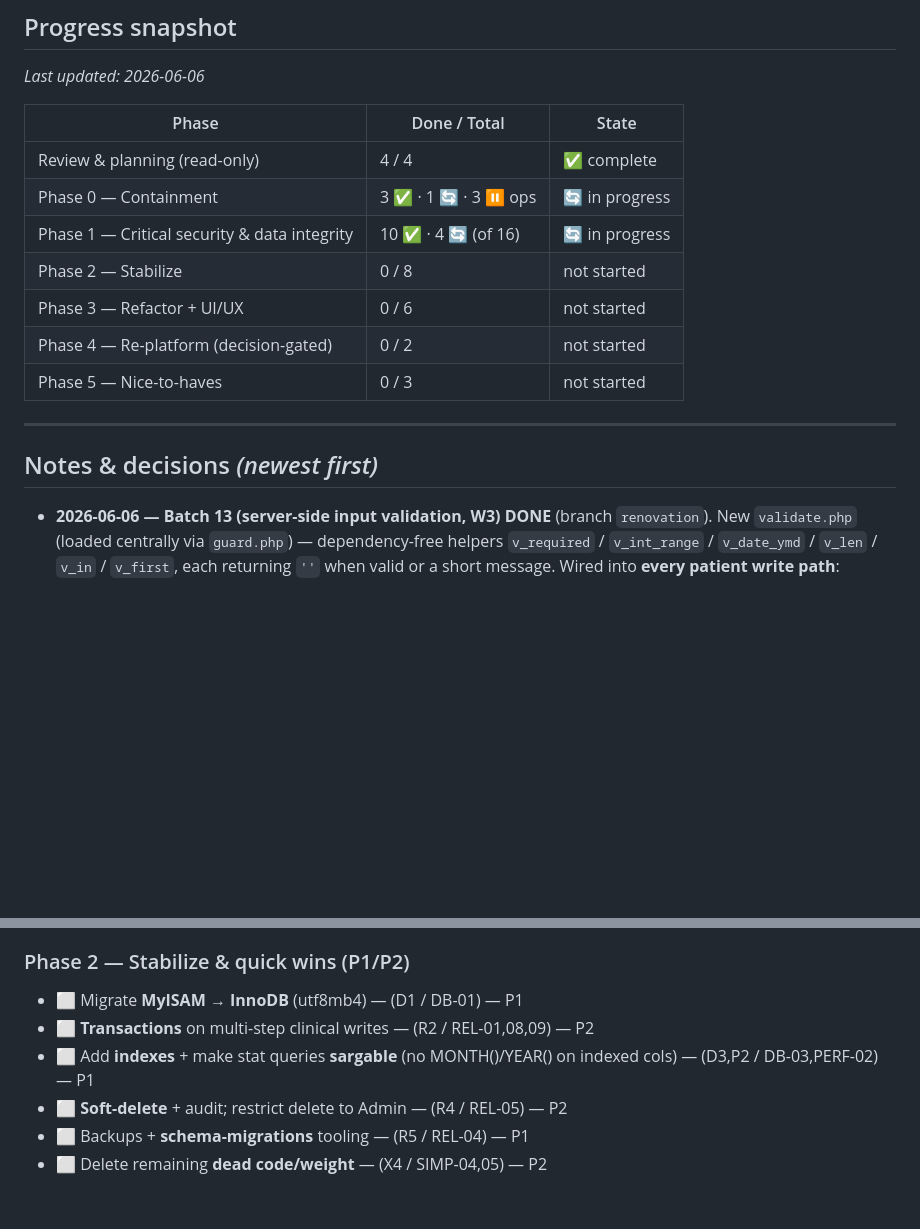
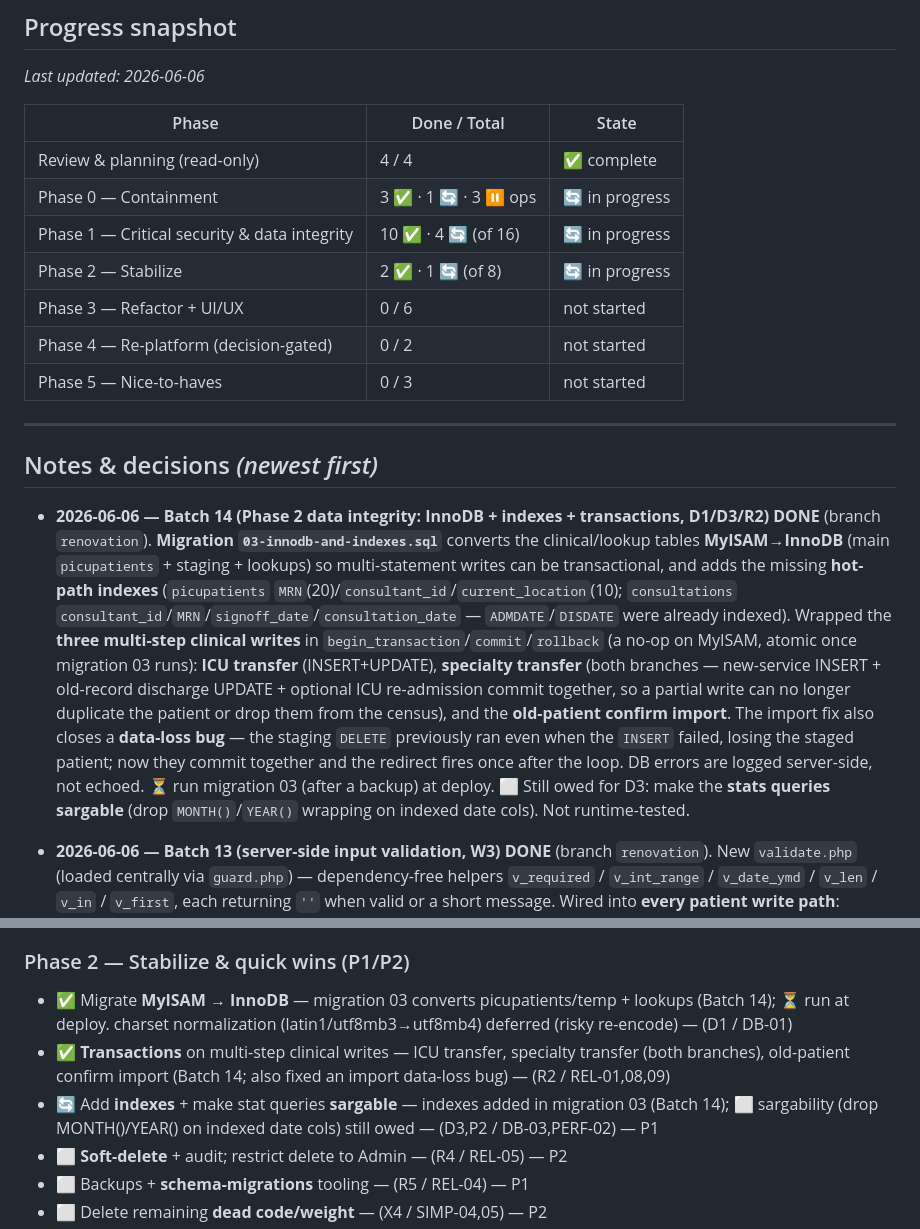
Before and after one commit to ahmedsk2/dmc-patient-flow-hub, a Markdown page: PROJECT-TRACKER.md, 2 parts joined by grey strips. Rendered like a GitHub page; blank space fills up the shorter version.

Commit message:
docs(tracker): record Batch 14 (Phase 2 InnoDB/indexes/transactions)
Co-Authored-By: Claude Opus 4.8 (1M context) <noreply@anthropic.com>

```diff
--- a/PROJECT-TRACKER.md
+++ b/PROJECT-TRACKER.md
@@ -18,7 +18,7 @@ _Last updated: 2026-06-06_
 | Review & planning (read-only) | 4 / 4 | ✅ complete |
 | Phase 0 — Containment | 3 ✅ · 1 🔄 · 3 ⏸️ ops | 🔄 in progress |
 | Phase 1 — Critical security & data integrity | 10 ✅ · 4 🔄 (of 16) | 🔄 in progress |
-| Phase 2 — Stabilize | 0 / 8 | not started |
+| Phase 2 — Stabilize | 2 ✅ · 1 🔄 (of 8) | 🔄 in progress |
 | Phase 3 — Refactor + UI/UX | 0 / 6 | not started |
 | Phase 4 — Re-platform (decision-gated) | 0 / 2 | not started |
 | Phase 5 — Nice-to-haves | 0 / 3 | not started |
@@ -26,6 +26,8 @@ _Last updated: 2026-06-06_
 ---
 
 ## Notes & decisions  _(newest first)_
+
+- **2026-06-06 — Batch 14 (Phase 2 data integrity: InnoDB + indexes + transactions, D1/D3/R2) DONE** (branch `renovation`). **Migration `03-innodb-and-indexes.sql`** converts the clinical/lookup tables **MyISAM→InnoDB** (main `picupatients` + staging + lookups) so multi-statement writes can be transactional, and adds the missing **hot-path indexes** (`picupatients` `MRN`(20)/`consultant_id`/`current_location`(10); `consultations` `consultant_id`/`MRN`/`signoff_date`/`consultation_date` — `ADMDATE`/`DISDATE` were already indexed). Wrapped the **three multi-step clinical writes** in `begin_transaction`/`commit`/`rollback` (a no-op on MyISAM, atomic once migration 03 runs): **ICU transfer** (INSERT+UPDATE), **specialty transfer** (both branches — new-service INSERT + old-record discharge UPDATE + optional ICU re-admission commit together, so a partial write can no longer duplicate the patient or drop them from the census), and the **old-patient confirm import**. The import fix also closes a **data-loss bug** — the staging `DELETE` previously ran even when the `INSERT` failed, losing the staged patient; now they commit together and the redirect fires once after the loop. DB errors are logged server-side, not echoed. ⏳ run migration 03 (after a backup) at deploy. ⬜ Still owed for D3: make the **stats queries sargable** (drop `MONTH()`/`YEAR()` wrapping on indexed date cols). Not runtime-tested.
 
 - **2026-06-06 — Batch 13 (server-side input validation, W3) DONE** (branch `renovation`). New `validate.php` (loaded centrally via `guard.php`) — dependency-free helpers `v_required` / `v_int_range` / `v_date_ymd` / `v_len` / `v_in` / `v_first`, each returning `''` when valid or a short message. Wired into **every patient write path**: **admission** (`dmc-patients-add.php` — gender enum, age 0–150, valid `YYYY-MM-DD` admission date, required identity/location/admitted-from); the **two inline list edits** (`dmc-patients-update.php` + `dmc-new-patients-update.php` — validate **only the changed field** via `attribChanged` so an unrelated edit is never blocked by other stored fields; reject → echo `Error:` → Batch-12 red flash + write skipped); the **three discharge submits** (date / status / destination / type); and **modify** (full record + added the previously-missing `audit_log('patient.modify')` — identity edits were unaudited). Conservative by design — rejects only clearly-invalid input and stays **permissive about MRN/name characters** (canonical MRN format is CLIN-09); does **not** enforce clinical business rules. **W-series (W1–W4) COMPLETE.** ⏸️ Deferred: light validation on consultation-add. Not runtime-tested.
 
@@ -99,9 +101,9 @@ _(Add new notes/decisions above this line as we go.)_
 - ✅ **Server-side + typed input validation** — `validate.php` helpers wired into admission, both inline edits (changed-field only), 3 discharge submits + modify (Batch 13) — (W3 / UX-03)
 
 ### Phase 2 — Stabilize & quick wins (P1/P2)
-- ⬜ Migrate **MyISAM → InnoDB** (utf8mb4) — (D1 / DB-01) — P1
-- ⬜ **Transactions** on multi-step clinical writes — (R2 / REL-01,08,09) — P2
-- ⬜ Add **indexes** + make stat queries **sargable** (no MONTH()/YEAR() on indexed cols) — (D3,P2 / DB-03,PERF-02) — P1
+- ✅ Migrate **MyISAM → InnoDB** — migration 03 converts picupatients/temp + lookups (Batch 14); ⏳ run at deploy. charset normalization (latin1/utf8mb3→utf8mb4) deferred (risky re-encode) — (D1 / DB-01)
+- ✅ **Transactions** on multi-step clinical writes — ICU transfer, specialty transfer (both branches), old-patient confirm import (Batch 14; also fixed an import data-loss bug) — (R2 / REL-01,08,09)
+- 🔄 Add **indexes** + make stat queries **sargable** — indexes added in migration 03 (Batch 14); ⬜ sargability (drop MONTH()/YEAR() on indexed date cols) still owed — (D3,P2 / DB-03,PERF-02) — P1
 - ⬜ **Soft-delete** + audit; restrict delete to Admin — (R4 / REL-05) — P2
 - ⬜ Backups + **schema-migrations** tooling — (R5 / REL-04) — P1
 - ⬜ Delete remaining **dead code/weight** — (X4 / SIMP-04,05) — P2
```
